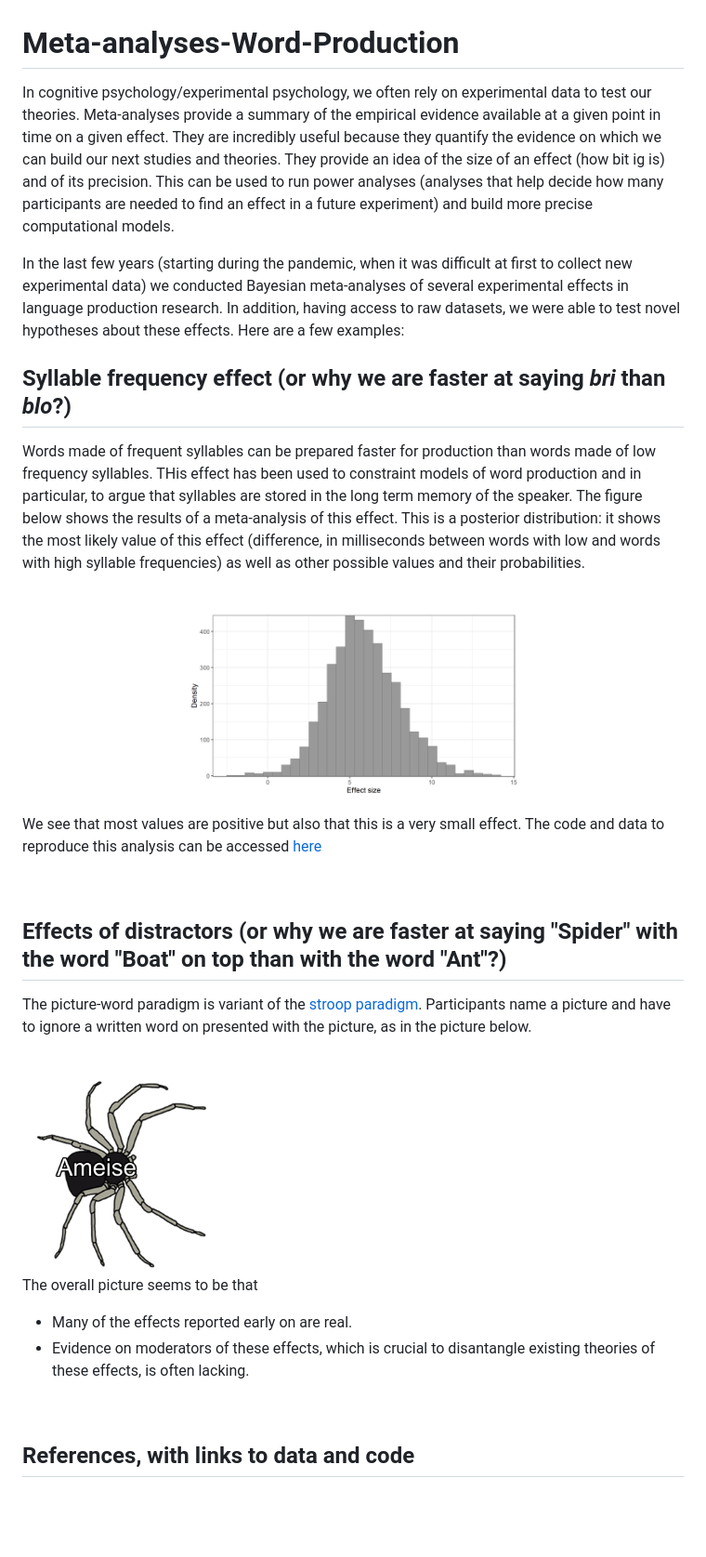
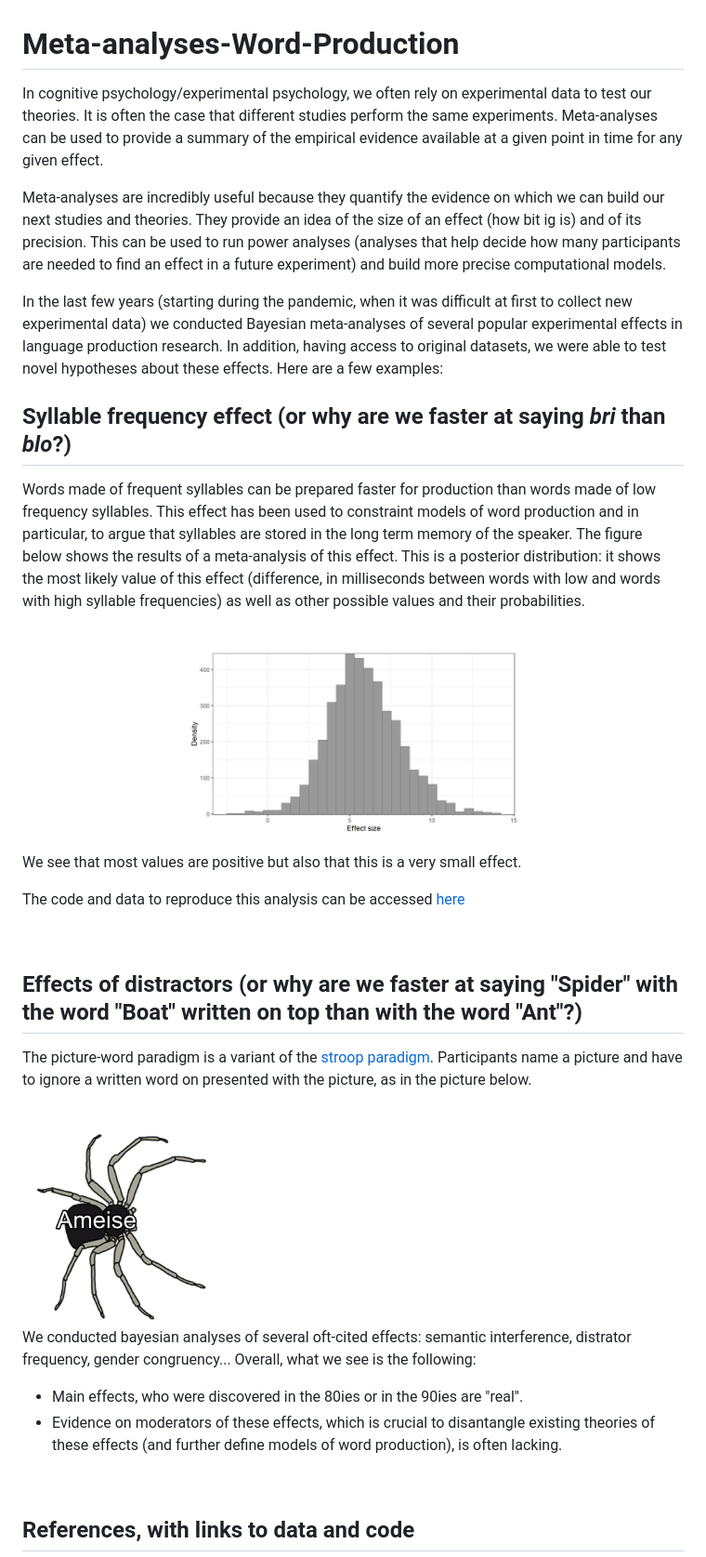
Before and after one commit to AudreyBurki/Meta-analyses-Word-Production, a Markdown page: README.md, the part around the change. Shown at 93% size. Rendered like a GitHub page; blank space fills up the shorter version.

```diff
--- a/README.md
+++ b/README.md
@@ -1,13 +1,14 @@
 # Meta-analyses-Word-Production
 
-In cognitive psychology/experimental psychology, we often rely on experimental data to test our theories. Meta-analyses provide a summary of the empirical evidence available at a given point in time on a given effect. They are incredibly useful because they quantify the evidence on which we can build our next studies and theories. They provide an idea of the size of an effect (how bit ig is) and of its precision. This can be used to run power analyses (analyses that help decide how many participants are needed to find an effect in a future experiment) and build more precise computational models.
+In cognitive psychology/experimental psychology, we often rely on experimental data to test our theories. It is often the case that different studies perform the same experiments. Meta-analyses can be used to provide a summary of the empirical evidence available at a given point in time for any given effect.
 
-In the last few years (starting during the pandemic, when it was difficult at first to collect new experimental data) we conducted Bayesian meta-analyses of several experimental effects in language production research. In addition, having access to raw datasets, we were able to test novel hypotheses about these effects. Here are a few examples:
+Meta-analyses are incredibly useful because they quantify the evidence on which we can build our next studies and theories. They provide an idea of the size of an effect (how bit ig is) and of its precision. This can be used to run power analyses (analyses that help decide how many participants are needed to find an effect in a future experiment) and build more precise computational models.
+
+In the last few years (starting during the pandemic, when it was difficult at first to collect new experimental data) we conducted Bayesian meta-analyses of several popular experimental effects in language production research. In addition, having access to original datasets, we were able to test novel hypotheses about these effects. Here are a few examples:
 
 
-
-## Syllable frequency effect (or why we are faster at saying _bri_ than _blo_?)
-Words made of frequent syllables can be prepared faster for production than words made of low frequency syllables. THis effect has been used to constraint models of word production and in particular, to argue that syllables are stored in the long term memory of the speaker. The figure below shows the results of a meta-analysis of this effect. This is a posterior distribution: it shows the most likely value of this effect (difference, in milliseconds between words with low and words with high syllable frequencies) as well as other possible values and their probabilities.
+## Syllable frequency effect (or why are we faster at saying _bri_ than _blo_?)
+Words made of frequent syllables can be prepared faster for production than words made of low frequency syllables. This effect has been used to constraint models of word production and in particular, to argue that syllables are stored in the long term memory of the speaker. The figure below shows the results of a meta-analysis of this effect. This is a posterior distribution: it shows the most likely value of this effect (difference, in milliseconds between words with low and words with high syllable frequencies) as well as other possible values and their probabilities.
 
 <br>
 
@@ -18,13 +19,14 @@ Words made of frequent syllables can be prepared faster for production than word
 <br>
 
 We see that most values are positive but also that this is a very small effect.
+
 The code and data to reproduce this analysis can be accessed [here](https://osf.io/4nmbj/)
 
 
 <br>
 
-## Effects of distractors (or why we are faster at saying "Spider" with the word "Boat" on top than with the word "Ant"?)
-The picture-word paradigm is variant of the [stroop paradigm](https://www.psytoolkit.org/experiment-library/stroop.html). Participants name a picture and have to ignore a written word on presented with the picture, as in the picture below.
+## Effects of distractors (or why are we faster at saying "Spider" with the word "Boat" written on top than with the word "Ant"?)
+The picture-word paradigm is a variant of the [stroop paradigm](https://www.psytoolkit.org/experiment-library/stroop.html). Participants name a picture and have to ignore a written word on presented with the picture, as in the picture below.
 
 <br>
 
@@ -34,9 +36,10 @@ The picture-word paradigm is variant of the [stroop paradigm](https://www.psytoo
 
 <br>
 
-The overall picture seems to be that
-- Many of the effects reported early on are real.
-- Evidence on moderators of these effects, which is crucial to disantangle existing theories of these effects, is often lacking.
+We conducted bayesian analyses of several oft-cited effects: semantic interference, distrator frequency, gender congruency... Overall, what we see is the following:
+
+- Main effects, who were discovered in the 80ies or in the 90ies are "real".
+- Evidence on moderators of these effects, which is crucial to disantangle existing theories of these effects (and further define models of word production), is often lacking.
 
 
 <br>
```
